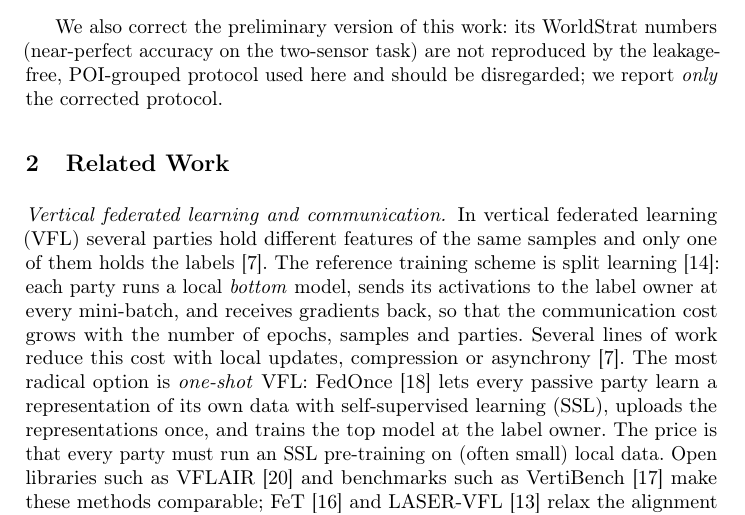
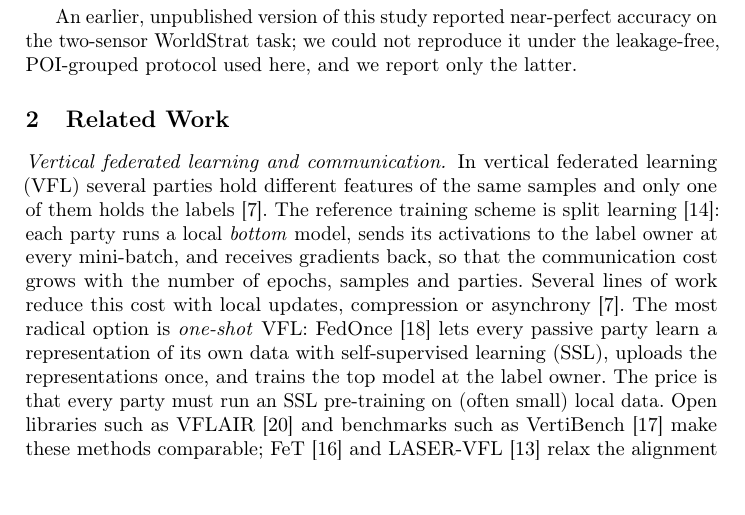
Before and after one commit to xavierxav/Simple-VFL, a LaTeX paper (paper/src/main.tex, which reads paper/src/sec_intro.tex): part of page 2 of 7, cut at the place of the change, the shorter picture padded with empty space. Compiled offline with pdfLaTeX.

Commit message:
paper: soften note on the earlier unpublished WorldStrat numbers

```diff
--- a/paper/src/sec_intro.tex
+++ b/paper/src/sec_intro.tex
@@ -12,4 +12,4 @@ A radical alternative is \emph{one-shot} VFL~\cite{wu2022fedonce}: each party co
 \item \textbf{Is the benchmark telling the truth?} On a two-sensor WorldStrat benchmark, a random split lets a location-only model compete with image models; we introduce a geographically disjoint protocol and a selection-free one-shot fusion (Sec.~\ref{sec:exp-ws}).
 \end{itemize}
 
-We also correct the preliminary version of this work: its WorldStrat numbers (near-perfect accuracy on the two-sensor task) are not reproduced by the leakage-free, POI-grouped protocol used here and should be disregarded; we report \emph{only} the corrected protocol.
+An earlier, unpublished version of this study reported near-perfect accuracy on the two-sensor WorldStrat task; we could not reproduce it under the leakage-free, POI-grouped protocol used here, and we report only the latter.
```
